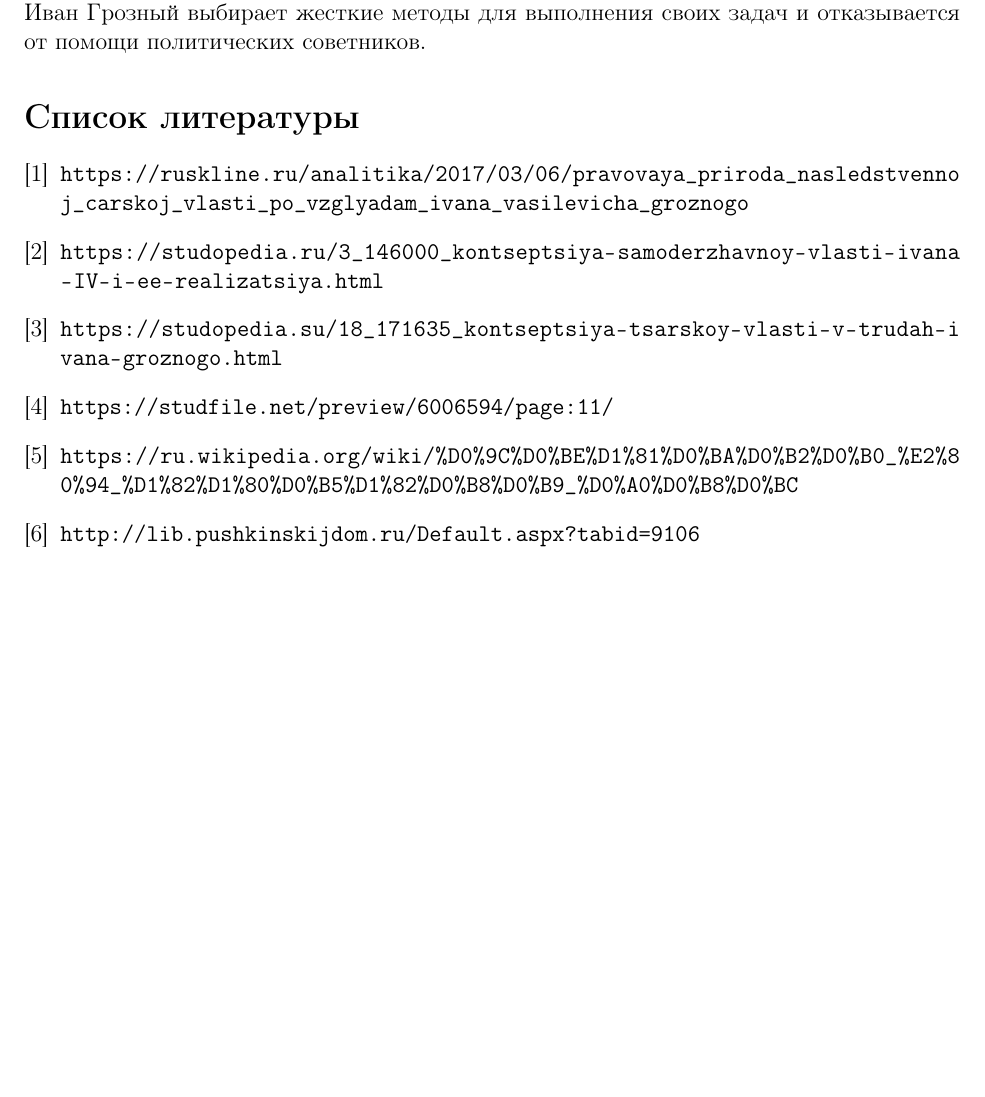
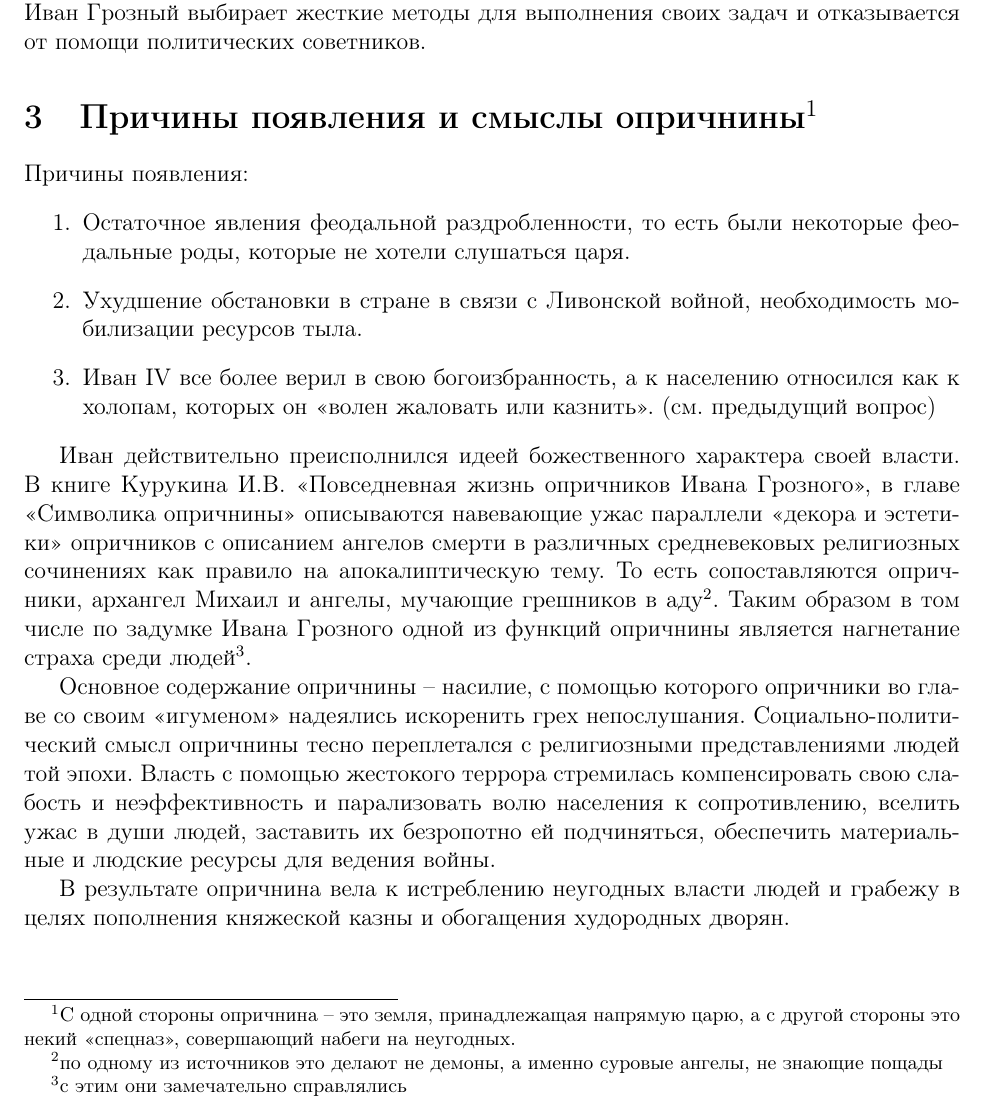
Before and after one commit to Cortan122/latex, a LaTeX problem sheet (история hw4.tex): part of page 2 of 2, cut so that both start at the same text, the shorter picture padded with empty space. Compiled offline with pdfLaTeX.

Commit message:
история hw4.tex v3

```diff
--- a/история hw4.tex
+++ b/история hw4.tex
@@ -56,14 +56,43 @@
   % Будучи подготовленным всей предшествующей религиозно-политической мыслью к идее высокого призвания правителя Русского государства,
   Иван Грозный выбирает жесткие методы для выполнения своих задач и отказывается от помощи политических советников.
 
+  \section{Причины появления и смыслы опричнины\protect\footnotemark}
+  \footnotetext{
+    С одной стороны опричнина -- это земля, принадлежащая напрямую царю,
+    а с другой стороны это некий <<спецназ>>, совершающий набеги на неугодных.
+  }
+  Причины появления:
+  \begin{enumerate}
+    \item Остаточное явления феодальной раздробленности, то есть были некоторые феодальные роды, которые не хотели слушаться царя.
+    \item Ухудшение обстановки в стране в связи с Ливонской войной, необходимость мобилизации ресурсов тыла.
+    \item Иван IV все более верил в свою богоизбранность, а к населению относился как к холопам, которых он <<волен жаловать или казнить>>.
+      (см. предыдущий вопрос)
+  \end{enumerate}
 
-  \begin{thebibliography}{9}
-    \bibitem{2} \url{https://ruskline.ru/analitika/2017/03/06/pravovaya_priroda_nasledstvennoj_carskoj_vlasti_po_vzglyadam_ivana_vasilevicha_groznogo}
-    \bibitem{3} \url{https://studopedia.ru/3_146000_kontseptsiya-samoderzhavnoy-vlasti-ivana-IV-i-ee-realizatsiya.html}
-    \bibitem{4} \url{https://studopedia.su/18_171635_kontseptsiya-tsarskoy-vlasti-v-trudah-ivana-groznogo.html}
-    \bibitem{5} \url{https://studfile.net/preview/6006594/page:11/}
-    \bibitem{wiki} \url{https://ru.wikipedia.org/wiki/%D0%9C%D0%BE%D1%81%D0%BA%D0%B2%D0%B0_%E2%80%94_%D1%82%D1%80%D0%B5%D1%82%D0%B8%D0%B9_%D0%A0%D0%B8%D0%BC}
-    \bibitem{dialog} \url{http://lib.pushkinskijdom.ru/Default.aspx?tabid=9106}
-  \end{thebibliography}
+  Иван действительно преисполнился идеей божественного характера своей власти.
+  В книгe Курукина И.В. <<Повседневная жизнь опричников Ивана Грозного>>,
+  в главе <<Символика опричнины>> описываются навевающие ужас параллели <<декора и эстетики>> опричников
+  с описанием ангелов смерти в различных средневековых религиозных сочинениях как правило на апокалиптическую тему.
+  То есть сопоставляются опричники, архангел Михаил и ангелы,
+  мучающие грешников в аду\footnote{по одному из источников это делают не демоны, а именно суровые ангелы, не знающие пощады}.
+  Таким образом в том числе по задумке Ивана Грозного одной из функций опричнины является нагнетание страха среди людей%
+  \footnote{с этим они замечательно справлялись}.
+
+  Основное содержание опричнины -- насилие, с помощью которого опричники во главе со своим <<игуменом>> надеялись искоренить грех непослушания.
+  Социально-полити\-ческий смысл опричнины тесно переплетался с религиозными представлениями людей той эпохи.
+  Власть с помощью жестокого террора стремилась компенсировать свою слабость и неэффективность и парализовать волю населения к сопротивлению,
+  вселить ужас в души людей, заставить их безропотно ей подчиняться, обеспечить материальные и людские ресурсы для ведения войны.
+
+  В результате опричнина вела к истреблению неугодных власти людей и грабежу в целях пополнения княжеской казны и обогащения худородных дворян.
+
+
+  % \begin{thebibliography}{9}
+  %   \bibitem{2} \url{https://ruskline.ru/analitika/2017/03/06/pravovaya_priroda_nasledstvennoj_carskoj_vlasti_po_vzglyadam_ivana_vasilevicha_groznogo}
+  %   \bibitem{3} \url{https://studopedia.ru/3_146000_kontseptsiya-samoderzhavnoy-vlasti-ivana-IV-i-ee-realizatsiya.html}
+  %   \bibitem{4} \url{https://studopedia.su/18_171635_kontseptsiya-tsarskoy-vlasti-v-trudah-ivana-groznogo.html}
+  %   \bibitem{5} \url{https://studfile.net/preview/6006594/page:11/}
+  %   \bibitem{wiki} \url{https://ru.wikipedia.org/wiki/%D0%9C%D0%BE%D1%81%D0%BA%D0%B2%D0%B0_%E2%80%94_%D1%82%D1%80%D0%B5%D1%82%D0%B8%D0%B9_%D0%A0%D0%B8%D0%BC}
+  %   \bibitem{dialog} \url{http://lib.pushkinskijdom.ru/Default.aspx?tabid=9106}
+  % \end{thebibliography}
 
 \end{document}
```
